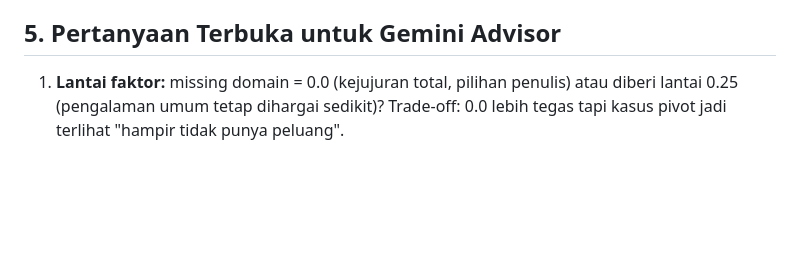
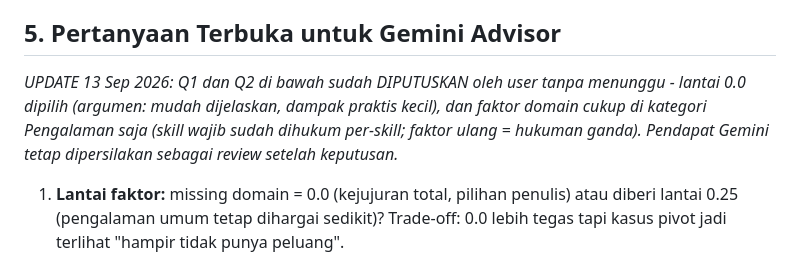
Before and after one commit to raybunaken/sigap, a Markdown page: docs/PLAN-001-domain-blind-experience.md, the part around the change. GitHub-like rendering; blank space fills up the shorter version.

Commit message:
docs: record decisions - domain floor 0.0, factor stays on experience only

```diff
--- a/docs/PLAN-001-domain-blind-experience.md
+++ b/docs/PLAN-001-domain-blind-experience.md
@@ -52,6 +52,12 @@ Pola: **kasus selaras tidak bergerak; semua pivot turun ke wilayah jujur.**
 
 ## 5. Pertanyaan Terbuka untuk Gemini Advisor
 
+*UPDATE 13 Sep 2026: Q1 dan Q2 di bawah sudah DIPUTUSKAN oleh user tanpa
+menunggu - lantai 0.0 dipilih (argumen: mudah dijelaskan, dampak praktis
+kecil), dan faktor domain cukup di kategori Pengalaman saja (skill wajib
+sudah dihukum per-skill; faktor ulang = hukuman ganda). Pendapat Gemini
+tetap dipersilakan sebagai review setelah keputusan.*
+
 1. **Lantai faktor:** missing domain = 0.0 (kejujuran total, pilihan penulis) atau diberi lantai 0.25 (pengalaman umum tetap dihargai sedikit)? Trade-off: 0.0 lebih tegas tapi kasus pivot jadi terlihat "hampir tidak punya peluang".
 2. **Apakah perkalian ini berisiko "double punishment"?** Kandidat pivot sudah kena skill wajib 0 - apakah pengalaman 0 membuat mereka patah semangat? (Catatan penulis: pivot suggestions + learning roadmap adalah jalur bantuan mereka.)
 3. **Perlu tidaknya ditampilkan ke user** angka faktor domain secara eksplisit di breakdown (transparansi vs kompleksitas UI).
```
Also changed, not shown: docs/OPEN-QUESTIONS.md (+12 -13 lines).
